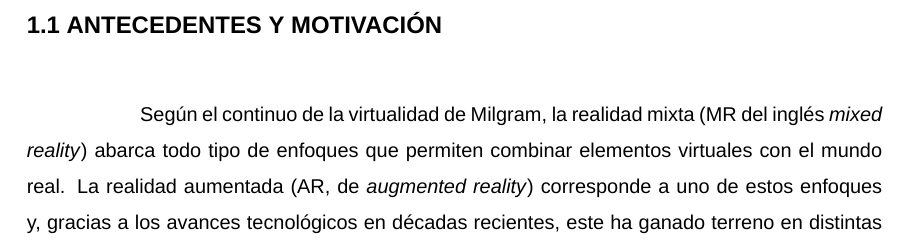
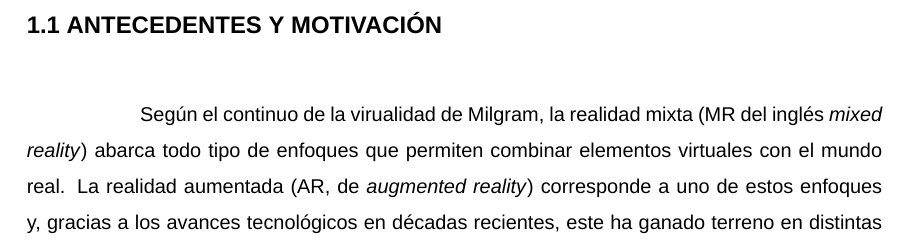
Before and after one commit to gestayv/EDDIE-soporte-eye-tracking, a LaTeX thesis (tesis-usach.tex, which reads chapters/1-Introduccion.tex): part of page 7 of 22, cut so that both start at the same text. Compiled offline with XeLaTeX; a missing font is replaced by an installed copy or a similar font.

Commit message:
Update on Overleaf.

```diff
--- a/chapters/1-Introduccion.tex
+++ b/chapters/1-Introduccion.tex
@@ -4,7 +4,7 @@
 \section{Antecedentes y motivación}
 \label{intro:motivacion}
 % Hacer un prologo donde hable de la brecha entre lo real y lo virtual y como existen acercamientos que buscan minimizar su visibilidad/presencia
-Según el continuo de la virtualidad de Milgram, la realidad mixta (MR del inglés \textit{mixed reality}) abarca todo tipo de enfoques que permiten combinar elementos virtuales con el mundo real. La realidad aumentada (AR, de \textit{augmented reality}) corresponde a uno de estos enfoques y, gracias a los avances tecnológicos en décadas recientes, este ha ganado terreno en distintas áreas como el turismo, el \textit{retail}, el cuidado médico, la industria, entre otras (\cite{jung_dieck_2018}).
+Según el continuo de la virualidad de Milgram, la realidad mixta (MR del inglés \textit{mixed reality}) abarca todo tipo de enfoques que permiten combinar elementos virtuales con el mundo real. La realidad aumentada (AR, de \textit{augmented reality}) corresponde a uno de estos enfoques y, gracias a los avances tecnológicos en décadas recientes, este ha ganado terreno en distintas áreas como el turismo, el \textit{retail}, el cuidado médico, la industria, entre otras (\cite{jung_dieck_2018}).
 
 Un caso puntual de la aplicación de AR corresponde a sistemas de ``lectura aumentada'', los cuales por medio del enfoque señalado son capaces de apoyar el proceso de lectura de documentos físicos, al facilitar ciertas tareas y, al mismo tiempo, otorgar acceso a utilidades a las que no se tiene acceso al momento de leer un libro o documento físico por si sólo, donde los límites del apoyo otorgado dependen únicamente de la tecnología empleada.
 
```
